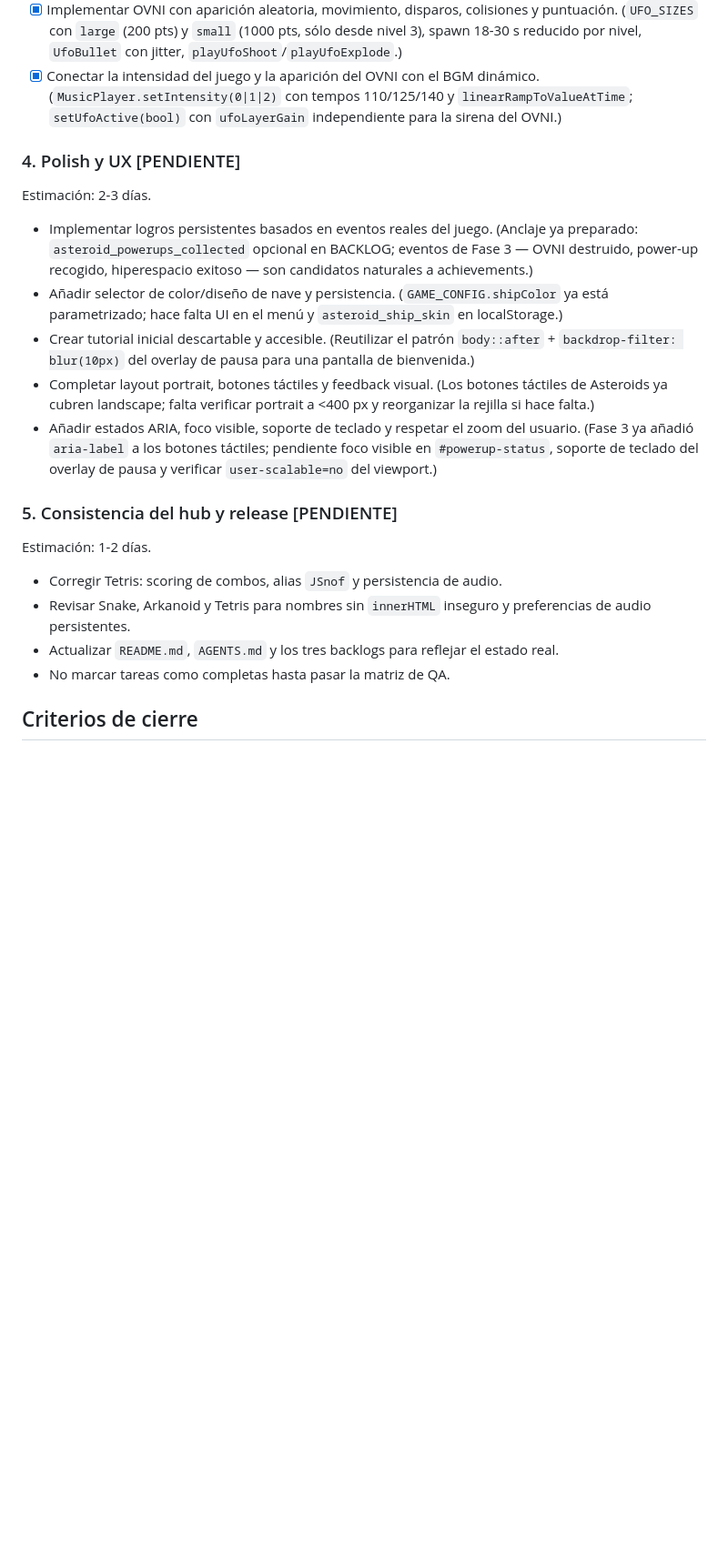
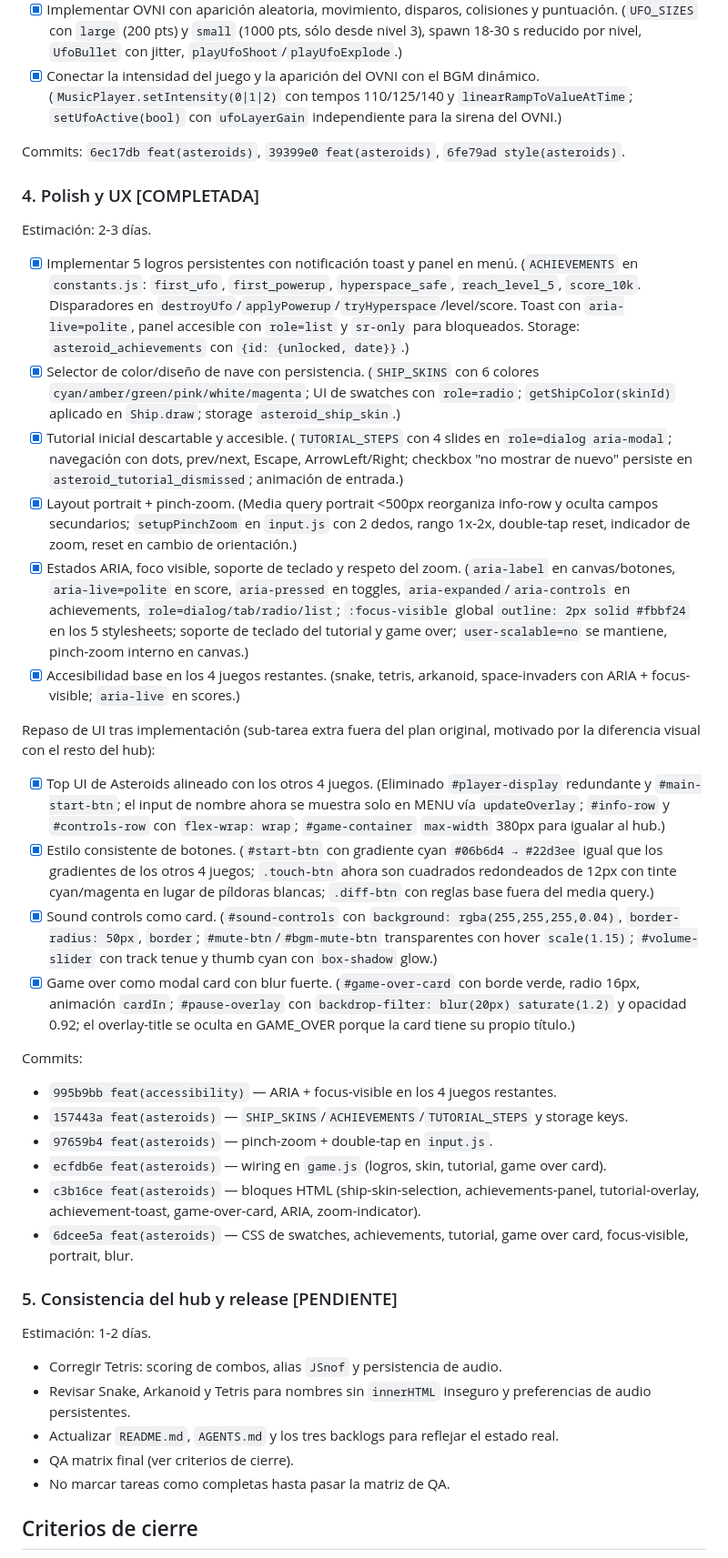
Before and after one commit to dezcor/games, a Markdown page: PLAN.md, the part around one of its changes. Shown at 91% size. GitHub-like rendering; blank space fills up the shorter version.

Commit message:
docs(plan): mark phase 4 as completed and update state
- Phase 4 (Polish y UX) marked completed with all 5 sub-tasks plus the
  post-implementation UI consistency review (top UI, button styles, sound
  card, game over modal card)
- Phase 5 remains pending
- Add the 6 phase 4 commit hashes to the relevant phases
- Update verification section with phase 4 evidence
- Tighten the closing paragraph

```diff
--- a/PLAN.md
+++ b/PLAN.md
@@ -54,15 +59,33 @@ Estimación: 3-5 días.
 - [x] Implementar OVNI con aparición aleatoria, movimiento, disparos, colisiones y puntuación. (`UFO_SIZES` con `large` (200 pts) y `small` (1000 pts, sólo desde nivel 3), spawn 18-30 s reducido por nivel, `UfoBullet` con jitter, `playUfoShoot`/`playUfoExplode`.)
 - [x] Conectar la intensidad del juego y la aparición del OVNI con el BGM dinámico. (`MusicPlayer.setIntensity(0|1|2)` con tempos 110/125/140 y `linearRampToValueAtTime`; `setUfoActive(bool)` con `ufoLayerGain` independiente para la sirena del OVNI.)
 
-### 4. Polish y UX [PENDIENTE]
+Commits: `6ec17db feat(asteroids)`, `39399e0 feat(asteroids)`, `6fe79ad style(asteroids)`.
+
+### 4. Polish y UX [COMPLETADA]
 
 Estimación: 2-3 días.
 
-- Implementar logros persistentes basados en eventos reales del juego. (Anclaje ya preparado: `asteroid_powerups_collected` opcional en BACKLOG; eventos de Fase 3 — OVNI destruido, power-up recogido, hiperespacio exitoso — son candidatos naturales a achievements.)
-- Añadir selector de color/diseño de nave y persistencia. (`GAME_CONFIG.shipColor` ya está parametrizado; hace falta UI en el menú y `asteroid_ship_skin` en localStorage.)
-- Crear tutorial inicial descartable y accesible. (Reutilizar el patrón `body::after` + `backdrop-filter: blur(10px)` del overlay de pausa para una pantalla de bienvenida.)
-- Completar layout portrait, botones táctiles y feedback visual. (Los botones táctiles de Asteroids ya cubren landscape; falta verificar portrait a <400 px y reorganizar la rejilla si hace falta.)
-- Añadir estados ARIA, foco visible, soporte de teclado y respetar el zoom del usuario. (Fase 3 ya añadió `aria-label` a los botones táctiles; pendiente foco visible en `#powerup-status`, soporte de teclado del overlay de pausa y verificar `user-scalable=no` del viewport.)
+- [x] Implementar 5 logros persistentes con notificación toast y panel en menú. (`ACHIEVEMENTS` en `constants.js`: `first_ufo`, `first_powerup`, `hyperspace_safe`, `reach_level_5`, `score_10k`. Disparadores en `destroyUfo`/`applyPowerup`/`tryHyperspace`/level/score. Toast con `aria-live=polite`, panel accesible con `role=list` y `sr-only` para bloqueados. Storage: `asteroid_achievements` con `{id: {unlocked, date}}`.)
+- [x] Selector de color/diseño de nave con persistencia. (`SHIP_SKINS` con 6 colores `cyan/amber/green/pink/white/magenta`; UI de swatches con `role=radio`; `getShipColor(skinId)` aplicado en `Ship.draw`; storage `asteroid_ship_skin`.)
+- [x] Tutorial inicial descartable y accesible. (`TUTORIAL_STEPS` con 4 slides en `role=dialog aria-modal`; navegación con dots, prev/next, Escape, ArrowLeft/Right; checkbox "no mostrar de nuevo" persiste en `asteroid_tutorial_dismissed`; animación de entrada.)
+- [x] Layout portrait + pinch-zoom. (Media query portrait <500px reorganiza info-row y oculta campos secundarios; `setupPinchZoom` en `input.js` con 2 dedos, rango 1x-2x, double-tap reset, indicador de zoom, reset en cambio de orientación.)
+- [x] Estados ARIA, foco visible, soporte de teclado y respeto del zoom. (`aria-label` en canvas/botones, `aria-live=polite` en score, `aria-pressed` en toggles, `aria-expanded`/`aria-controls` en achievements, `role=dialog/tab/radio/list`; `:focus-visible` global `outline: 2px solid #fbbf24` en los 5 stylesheets; soporte de teclado del tutorial y game over; `user-scalable=no` se mantiene, pinch-zoom interno en canvas.)
+- [x] Accesibilidad base en los 4 juegos restantes. (snake, tetris, arkanoid, space-invaders con ARIA + focus-visible; `aria-live` en scores.)
+
+Repaso de UI tras implementación (sub-tarea extra fuera del plan original, motivado por la diferencia visual con el resto del hub):
+
+- [x] Top UI de Asteroids alineado con los otros 4 juegos. (Eliminado `#player-display` redundante y `#main-start-btn`; el input de nombre ahora se muestra solo en MENU vía `updateOverlay`; `#info-row` y `#controls-row` con `flex-wrap: wrap`; `#game-container` `max-width` 380px para igualar al hub.)
+- [x] Estilo consistente de botones. (`#start-btn` con gradiente cyan `#06b6d4 → #22d3ee` igual que los gradientes de los otros 4 juegos; `.touch-btn` ahora son cuadrados redondeados de 12px con tinte cyan/magenta en lugar de píldoras blancas; `.diff-btn` con reglas base fuera del media query.)
+- [x] Sound controls como card. (`#sound-controls` con `background: rgba(255,255,255,0.04)`, `border-radius: 50px`, `border`; `#mute-btn`/`#bgm-mute-btn` transparentes con hover `scale(1.15)`; `#volume-slider` con track tenue y thumb cyan con `box-shadow` glow.)
+- [x] Game over como modal card con blur fuerte. (`#game-over-card` con borde verde, radio 16px, animación `cardIn`; `#pause-overlay` con `backdrop-filter: blur(20px) saturate(1.2)` y opacidad 0.92; el overlay-title se oculta en GAME_OVER porque la card tiene su propio título.)
+
+Commits:
+- `995b9bb feat(accessibility)` — ARIA + focus-visible en los 4 juegos restantes.
+- `157443a feat(asteroids)` — `SHIP_SKINS`/`ACHIEVEMENTS`/`TUTORIAL_STEPS` y storage keys.
+- `97659b4 feat(asteroids)` — pinch-zoom + double-tap en `input.js`.
+- `ecfdb6e feat(asteroids)` — wiring en `game.js` (logros, skin, tutorial, game over card).
+- `c3b16ce feat(asteroids)` — bloques HTML (ship-skin-selection, achievements-panel, tutorial-overlay, achievement-toast, game-over-card, ARIA, zoom-indicator).
+- `6dcee5a feat(asteroids)` — CSS de swatches, achievements, tutorial, game over card, focus-visible, portrait, blur.
 
 ### 5. Consistencia del hub y release [PENDIENTE]
 
@@ -71,6 +94,7 @@ Estimación: 1-2 días.
 - Corregir Tetris: scoring de combos, alias `JSnof` y persistencia de audio.
 - Revisar Snake, Arkanoid y Tetris para nombres sin `innerHTML` inseguro y preferencias de audio persistentes.
 - Actualizar `README.md`, `AGENTS.md` y los tres backlogs para reflejar el estado real.
+- QA matrix final (ver criterios de cierre).
 - No marcar tareas como completas hasta pasar la matriz de QA.
 
 ## Criterios de cierre
```
Also changed, not shown: other parts of PLAN.md (+11 -6 lines).
